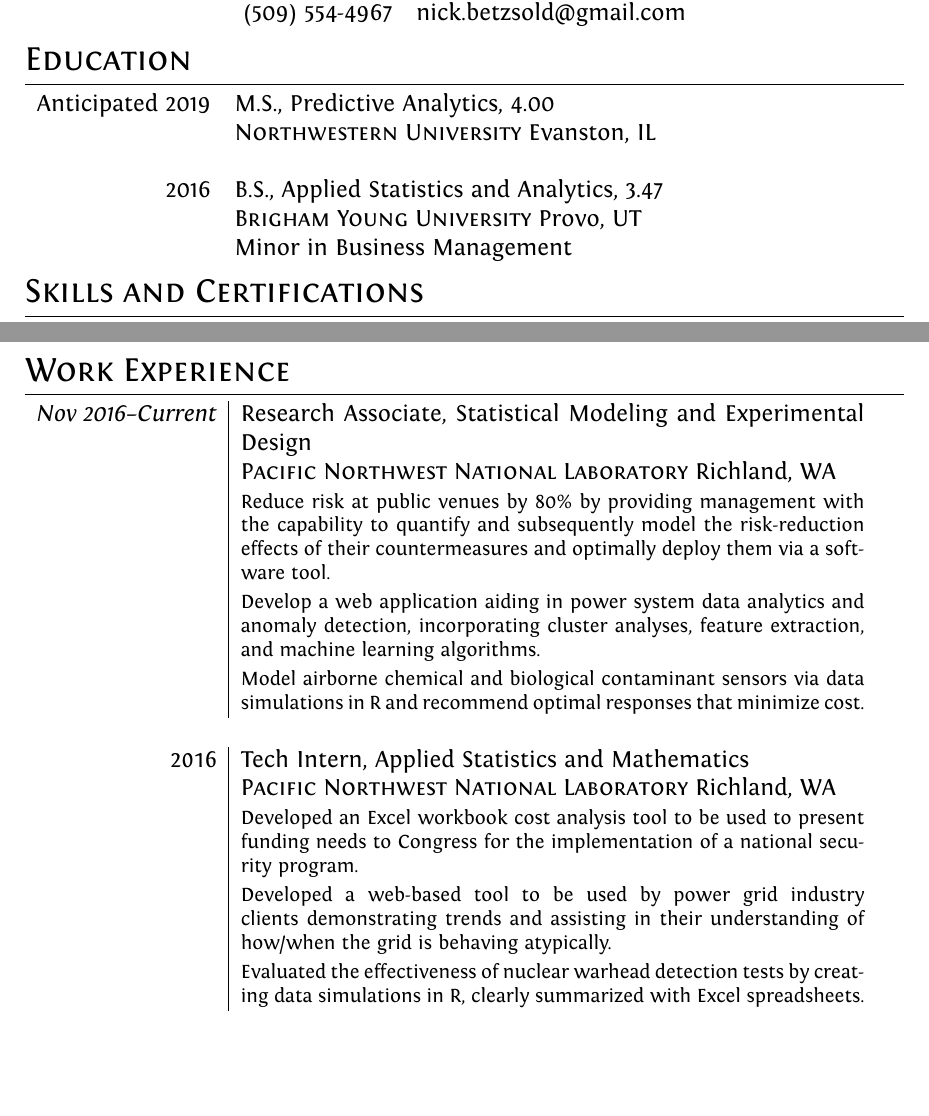
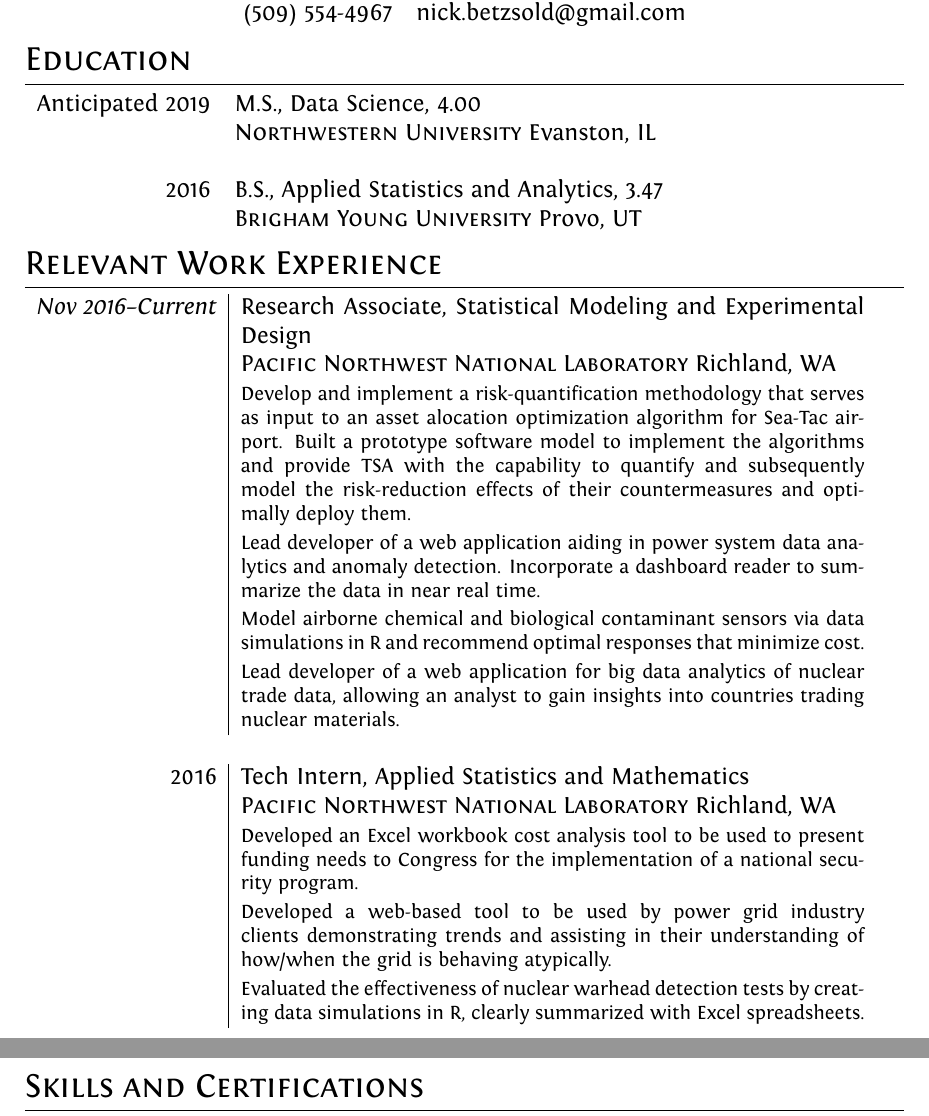
Before and after one commit to betzsoldn/Resume, a LaTeX CV (NickBetzsold_Resume.tex): two parts of pages 1 and 2 of 2, joined at a grey line, cut so that both start at the same text, the shorter picture padded with empty space. Compiled offline with XeLaTeX.

Commit message:
updating for performance review

```diff
--- a/NickBetzsold_Resume.tex
+++ b/NickBetzsold_Resume.tex
@@ -84,12 +84,37 @@
 % Section: Education
 \section{Education}
 \begin{tabular}{rp{11cm}}
-  Anticipated 2019 & M.S., Predictive Analytics, 4.00 \\
+  Anticipated 2019 & M.S., Data Science, 4.00 \\
   & \textsc{Northwestern University} Evanston, IL \\ \\
 
   2016 & B.S., Applied Statistics and Analytics, 3.47 \\
   & \textsc{Brigham Young University} Provo, UT \\
-  & Minor in Business Management \\
+  %& Minor in Business Management \\
+\end{tabular}
+
+
+% Section: Relevant Work Experience
+\section{Relevant Work Experience}
+\begin{tabular}{r|p{11cm}}
+  % PNNL Research Associate
+  \emph{Nov 2016--Current} & Research Associate, Statistical Modeling and Experimental Design \\
+  & \textsc{Pacific Northwest National Laboratory} Richland, WA \\
+  & \footnotesize{Develop and implement a risk-quantification methodology that serves as input to an asset alocation optimization algorithm for Sea-Tac airport. Built a prototype software model to implement the algorithms and provide TSA with the capability to quantify and subsequently model the risk-reduction effects of their countermeasures and optimally deploy them.} \\
+  & \footnotesize{Lead developer of a web application aiding in power system data analytics and anomaly detection. Incorporate a dashboard reader to summarize the data in near real time.} \\
+  & \footnotesize{Model airborne chemical and biological contaminant sensors via data simulations in R and recommend optimal responses that minimize cost.} \\
+  & \footnotesize{Lead developer of a web application for big data analytics of nuclear trade data, allowing an analyst to gain insights into countries trading nuclear materials.} \\ \multicolumn{2}{c}{} \\
+
+  % Internship
+  \textsc{2016} & Tech Intern, Applied Statistics and Mathematics \\
+  & \textsc{Pacific Northwest National Laboratory} Richland, WA \\
+  & \footnotesize{Developed an Excel workbook cost analysis tool to be used to present funding needs to Congress for the implementation of a national security program.} \\
+  & \footnotesize{Developed a web-based tool to be used by power grid industry clients demonstrating trends and assisting in their understanding of how/when the grid is behaving atypically.} \\
+  & \footnotesize{Evaluated the effectiveness of nuclear warhead detection tests by creating data simulations in R, clearly summarized with Excel spreadsheets.} \\ \multicolumn{2}{c}{} \\
+
+  % % TA
+  % \textsc{2015--2016} & Teaching Assistant---Statistics \\
+  % & \textsc{Brigham Young University} Provo, UT \\
+  % & \footnotesize{Improved students understanding of statistical concepts such as data summarization, experimental design, distributions, and tests of significance. Personally created interactive group learning activities.} \\ \multicolumn{2}{c}{} \\
 \end{tabular}
 
 
@@ -130,30 +155,6 @@
   Optimization
   & Certification---The Institute for Statistics Education at Statistics.com (Feb 2017)\\
 
-\end{tabular}
-
-
-% Section: Work Experience
-\section{Work Experience}
-\begin{tabular}{r|p{11cm}}
-  % PNNL Research Associate
-  \emph{Nov 2016--Current} & Research Associate, Statistical Modeling and Experimental Design \\
-  & \textsc{Pacific Northwest National Laboratory} Richland, WA \\
-  & \footnotesize{Reduce risk at public venues by 80\% by providing management with the capability to quantify and subsequently model the risk-reduction effects of their countermeasures and optimally deploy them via a software tool.} \\
-  & \footnotesize{Develop a web application aiding in power system data analytics and anomaly detection, incorporating cluster analyses, feature extraction, and machine learning algorithms.} \\
-  & \footnotesize{Model airborne chemical and biological contaminant sensors via data simulations in R and recommend optimal responses that minimize cost.} \\ \multicolumn{2}{c}{} \\
-
-  % Internship
-  \textsc{2016} & Tech Intern, Applied Statistics and Mathematics \\
-  & \textsc{Pacific Northwest National Laboratory} Richland, WA \\
-  & \footnotesize{Developed an Excel workbook cost analysis tool to be used to present funding needs to Congress for the implementation of a national security program.} \\
-  & \footnotesize{Developed a web-based tool to be used by power grid industry clients demonstrating trends and assisting in their understanding of how/when the grid is behaving atypically.} \\
-  & \footnotesize{Evaluated the effectiveness of nuclear warhead detection tests by creating data simulations in R, clearly summarized with Excel spreadsheets.} \\ \multicolumn{2}{c}{} \\
-
-  % % TA
-  % \textsc{2015--2016} & Teaching Assistant---Statistics \\
-  % & \textsc{Brigham Young University} Provo, UT \\
-  % & \footnotesize{Improved students understanding of statistical concepts such as data summarization, experimental design, distributions, and tests of significance. Personally created interactive group learning activities.} \\ \multicolumn{2}{c}{} \\
 \end{tabular}
 
 
```
Also changed, not shown: 1 other file.
